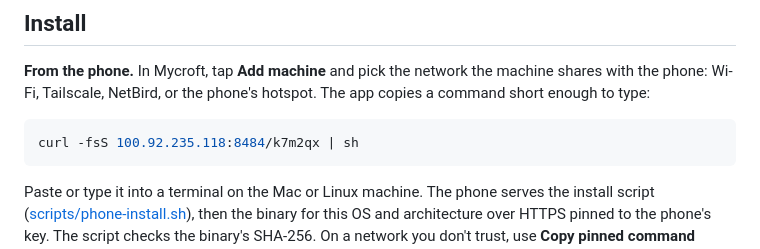
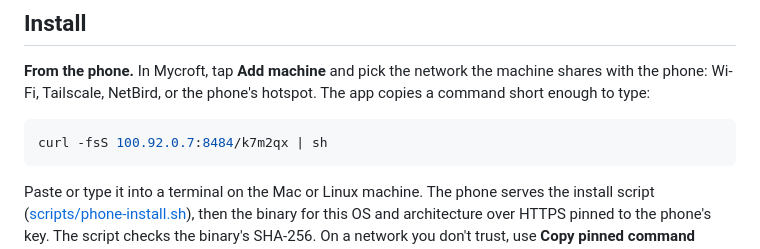
Before and after one commit to dontpanicv/mycroft, a Markdown page: hands/README.md, the part around the change. GitHub-like rendering.

````diff
--- a/hands/README.md
+++ b/hands/README.md
@@ -11,7 +11,7 @@
 **From the phone.** In Mycroft, tap **Add machine** and pick the network the machine shares with the phone: Wi-Fi, Tailscale, NetBird, or the phone's hotspot. The app copies a command short enough to type:
 
 ```sh
-curl -fsS 100.92.235.118:8484/k7m2qx | sh
+curl -fsS 100.92.0.7:8484/k7m2qx | sh
 ```
 
 Paste or type it into a terminal on the Mac or Linux machine. The phone serves the install script ([scripts/phone-install.sh](scripts/phone-install.sh)), then the binary for this OS and architecture over HTTPS pinned to the phone's key. The script checks the binary's SHA-256. On a network you don't trust, use **Copy pinned command** instead (`curl -fsSLk --pinnedpubkey sha256//PIN https://IP:8485/S | sh`), which pins the script too. The script then runs `hands install --pair`, which:
````
Also changed, not shown: README.md (+69 -22 lines), hands/docs/pairing.md (+1 -1 lines), docs/assets/icon.png (added), 2 other files.
